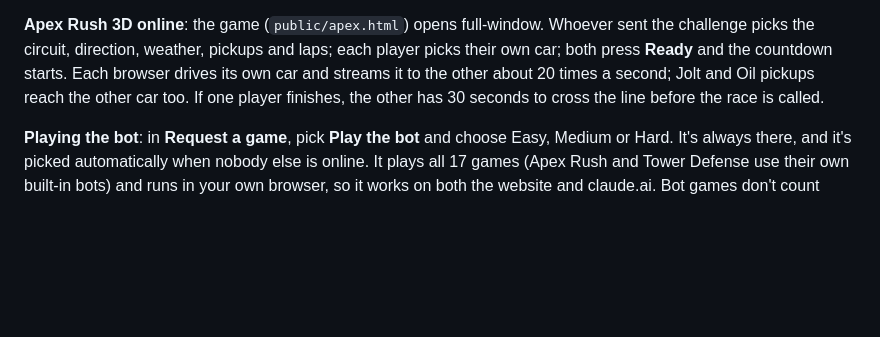
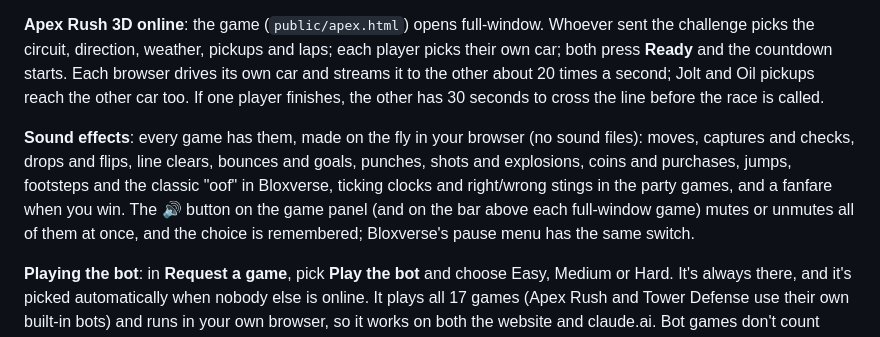
Before and after one commit to kerwinmichael67-create/Game, a Markdown page: chat/README.md, the part around the change. Rendered like a GitHub page; blank space fills up the shorter version.

Commit message:
README: sound effects and the 🔊 switch
Co-Authored-By: Claude Opus 5.5 <noreply@anthropic.com>
Claude-Session: https://claude.ai/code/session_013yW4EdzRnrf5D1VRPKThAw

```diff
--- a/chat/README.md
+++ b/chat/README.md
@@ -88,6 +88,8 @@ Real-time games also have on-screen buttons for phones and tablets, except Apex
 
 **Apex Rush 3D online**: the game (`public/apex.html`) opens full-window. Whoever sent the challenge picks the circuit, direction, weather, pickups and laps; each player picks their own car; both press **Ready** and the countdown starts. Each browser drives its own car and streams it to the other about 20 times a second; Jolt and Oil pickups reach the other car too. If one player finishes, the other has 30 seconds to cross the line before the race is called.
 
+**Sound effects**: every game has them, made on the fly in your browser (no sound files): moves, captures and checks, drops and flips, line clears, bounces and goals, punches, shots and explosions, coins and purchases, jumps, footsteps and the classic "oof" in Bloxverse, ticking clocks and right/wrong stings in the party games, and a fanfare when you win. The **🔊** button on the game panel (and on the bar above each full-window game) mutes or unmutes all of them at once, and the choice is remembered; Bloxverse's pause menu has the same switch.
+
 **Playing the bot**: in **Request a game**, pick **Play the bot** and choose Easy, Medium or Hard. It's always there, and it's picked automatically when nobody else is online. It plays all 17 games (Apex Rush and Tower Defense use their own built-in bots) and runs in your own browser, so it works on both the website and claude.ai. Bot games don't count toward your win/loss record and aren't posted in the chat. Run `node test/bots.js` to check the bots' strength and speed.
 
 **Replying and editing**: point at a message (or tap it on a phone) and press ↩ to reply or ✏️ to edit one of your own. You can also press ↑ in an empty message box to edit your last message, and Esc cancels. A reply shows a quote of the message it answers; click the quote to jump to that message. Edited messages say **edited**; click that to see the original text, and click again to switch back. Every earlier version is kept.
```
